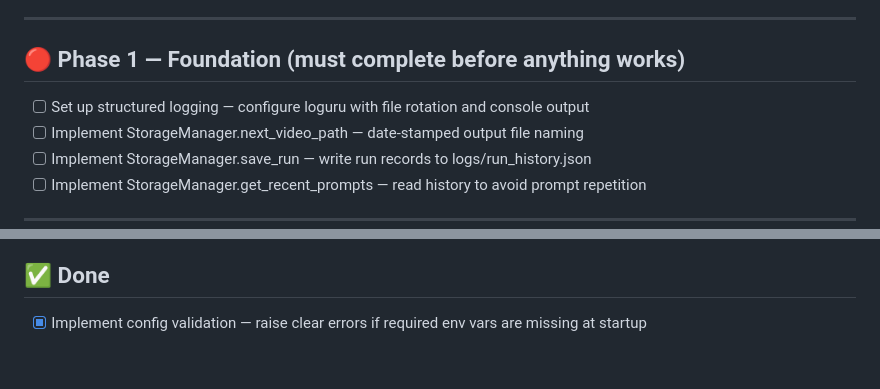
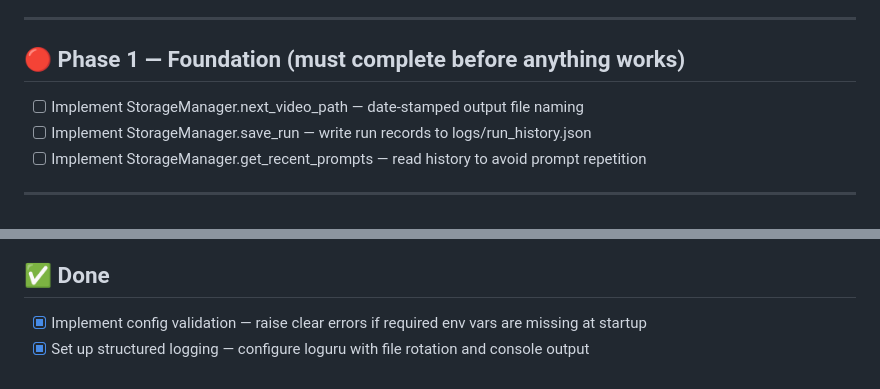
Before and after one commit to jcagentszero/ai-cat-videos-tiktok, a Markdown page: TASKS.md, 2 parts joined by grey strips. Rendered like a GitHub page.

Commit message:
wiggum: update TASKS.md

```diff
--- a/TASKS.md
+++ b/TASKS.md
@@ -16,7 +16,6 @@ Format: `- [ ] Task <!-- files: relevant/file.py -->`
 ## 🔴 Phase 1 — Foundation (must complete before anything works)
 
 
-- [ ] Set up structured logging — configure loguru with file rotation and console output <!-- files: utils/logger.py -->
 - [ ] Implement StorageManager.next_video_path — date-stamped output file naming <!-- files: storage/manager.py -->
 - [ ] Implement StorageManager.save_run — write run records to logs/run_history.json <!-- files: storage/manager.py -->
 - [ ] Implement StorageManager.get_recent_prompts — read history to avoid prompt repetition <!-- files: storage/manager.py -->
@@ -83,4 +82,5 @@ Format: `- [ ] Task <!-- files: relevant/file.py -->`
 ## ✅ Done
 
 - [x] Implement config validation — raise clear errors if required env vars are missing at startup <!-- files: config/settings.py -->
+- [x] Set up structured logging — configure loguru with file rotation and console output <!-- files: utils/logger.py -->
 <!-- Completed tasks moved here -->
```
